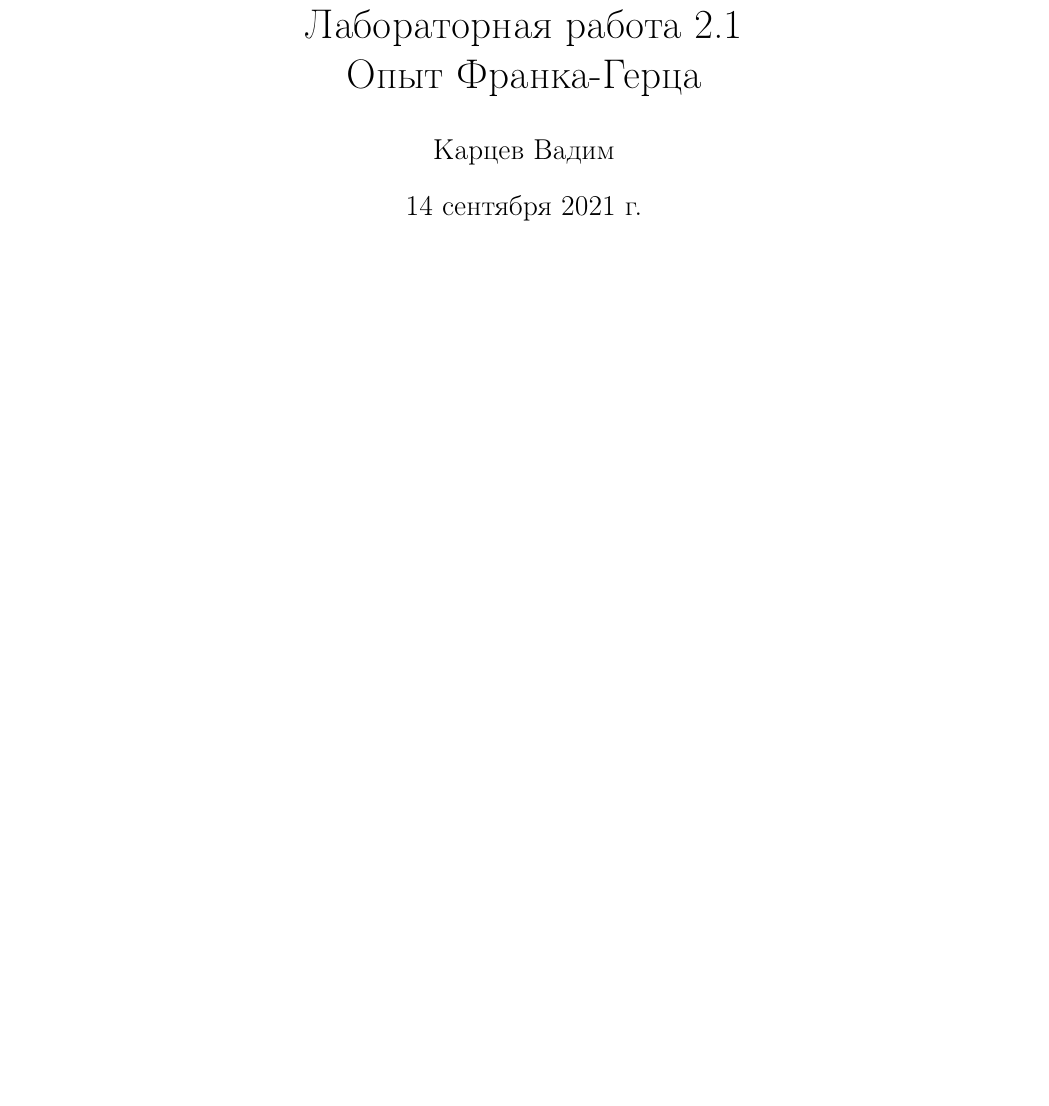
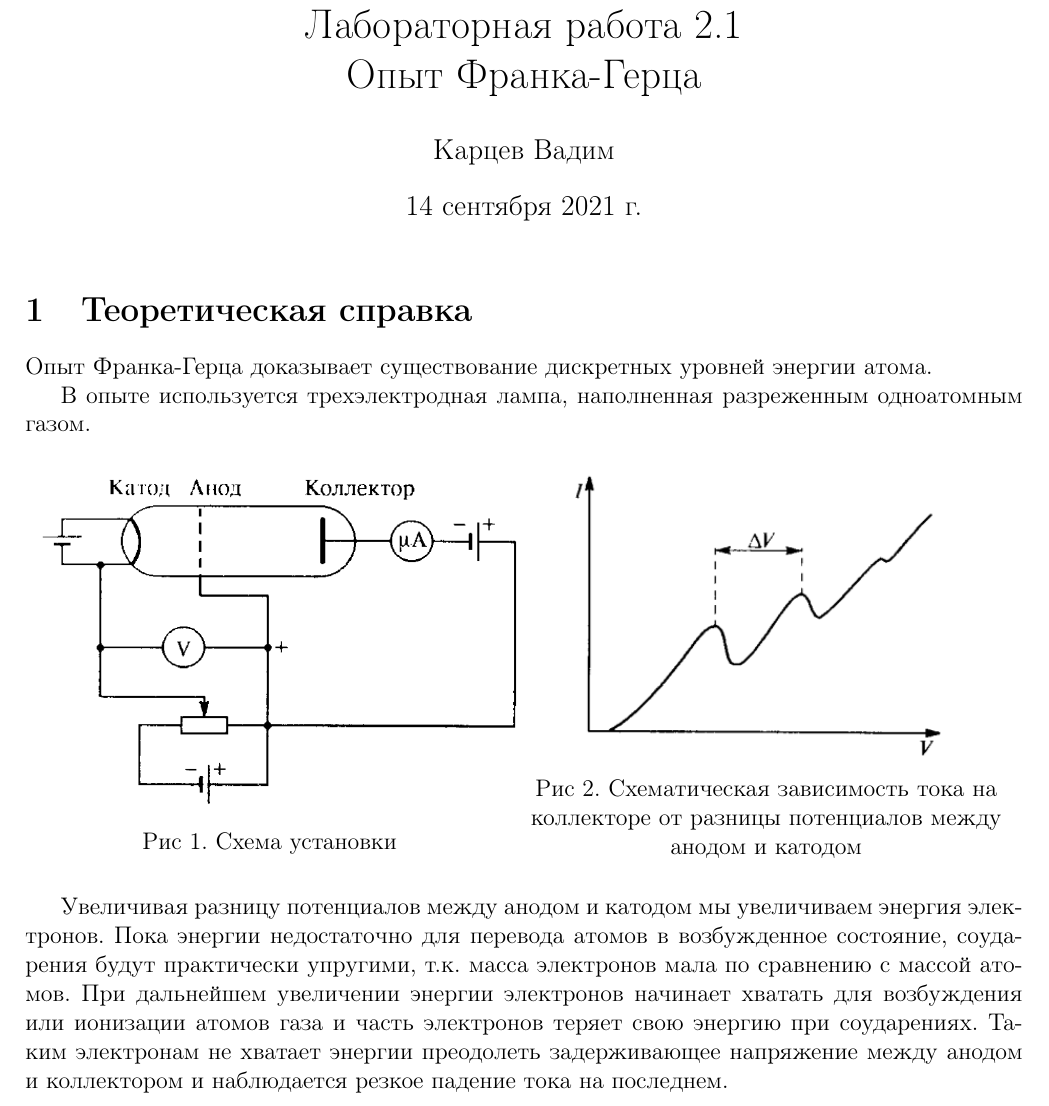
Before and after one commit to exesaLigno/PhysPrac_reports, a LaTeX document (prac_2.1/2.1.tex): part of the page, cut so that both start at the same text, the shorter picture padded with empty space. Compiled offline with pdfLaTeX.

Commit message:
Added theoretical intro to 2.1

```diff
--- a/prac_2.1/2.1.tex
+++ b/prac_2.1/2.1.tex
@@ -17,6 +17,7 @@
 \usepackage[left=2cm,right=2cm,top=2cm,bottom=2cm]{geometry}
 
 \DeclareGraphicsExtensions{.png,.jpg}
+\date{14 сентября 2021 г.}
 \author{Карцев Вадим}
 \title{Лабораторная работа 2.1
 
@@ -26,4 +27,30 @@
 
 \maketitle
 
+\section{Теоретическая справка}
+  Опыт Франка-Герца доказывает существование дискретных уровней энергии атома.
+
+  В опыте используется трехэлектродная лампа, наполненная разреженным
+  одноатомным газом.
+
+  \begin {figure}[h!]
+    \begin{minipage}[h]{0.49\linewidth}
+        \center{\includegraphics[width = 9cm]{ustanovka.png}}\\
+        Рис 1. Схема установки
+    \end{minipage}
+    \begin{minipage}[h]{0.49\linewidth}
+        \center{\includegraphics[width = 7cm]{scheme_plot.png}}\\
+        Рис 2. Схематическая зависимость тока на коллекторе от разницы потенциалов между анодом и катодом
+    \end{minipage}
+    \label {fig:image1}
+  \end {figure}
+
+  Увеличивая разницу потенциалов между анодом и катодом мы увеличиваем энергия электронов.
+  Пока энергии недостаточно для перевода атомов в возбужденное состояние, соударения будут практически
+  упругими, т.к. масса электронов мала по сравнению с массой атомов. При дальнейшем увеличении энергии
+  электронов начинает хватать для возбуждения или ионизации атомов газа и часть электронов теряет свою энергию
+  при соударениях. Таким электронам не хватает энергии преодолеть задерживающее напряжение между анодом и
+  коллектором и наблюдается резкое падение тока на последнем.
+
+
 \end{document}
```
Also changed, not shown: prac_2.1/2.1.pdf, prac_2.1/scheme_plot.png (added), prac_2.1/ustanovka.png (added).
